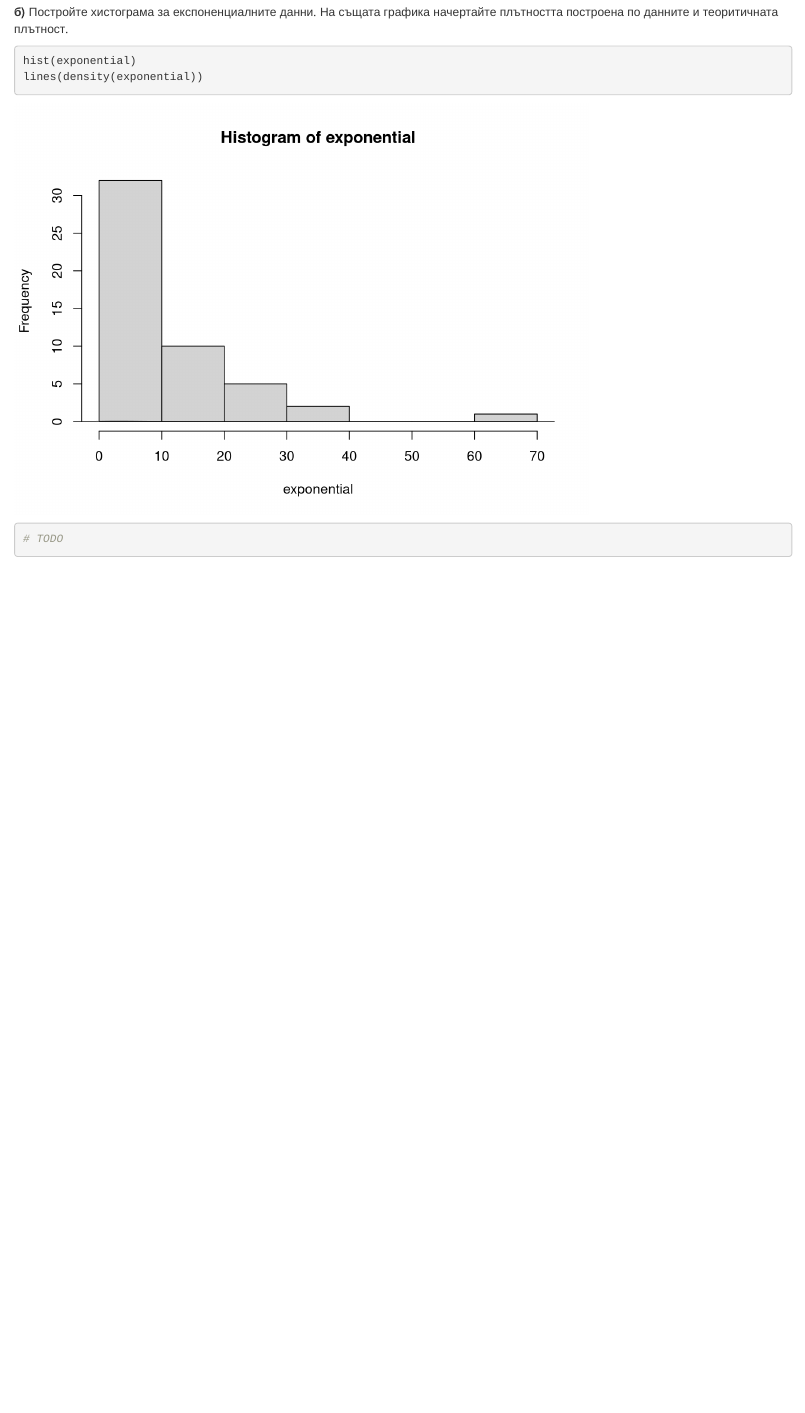
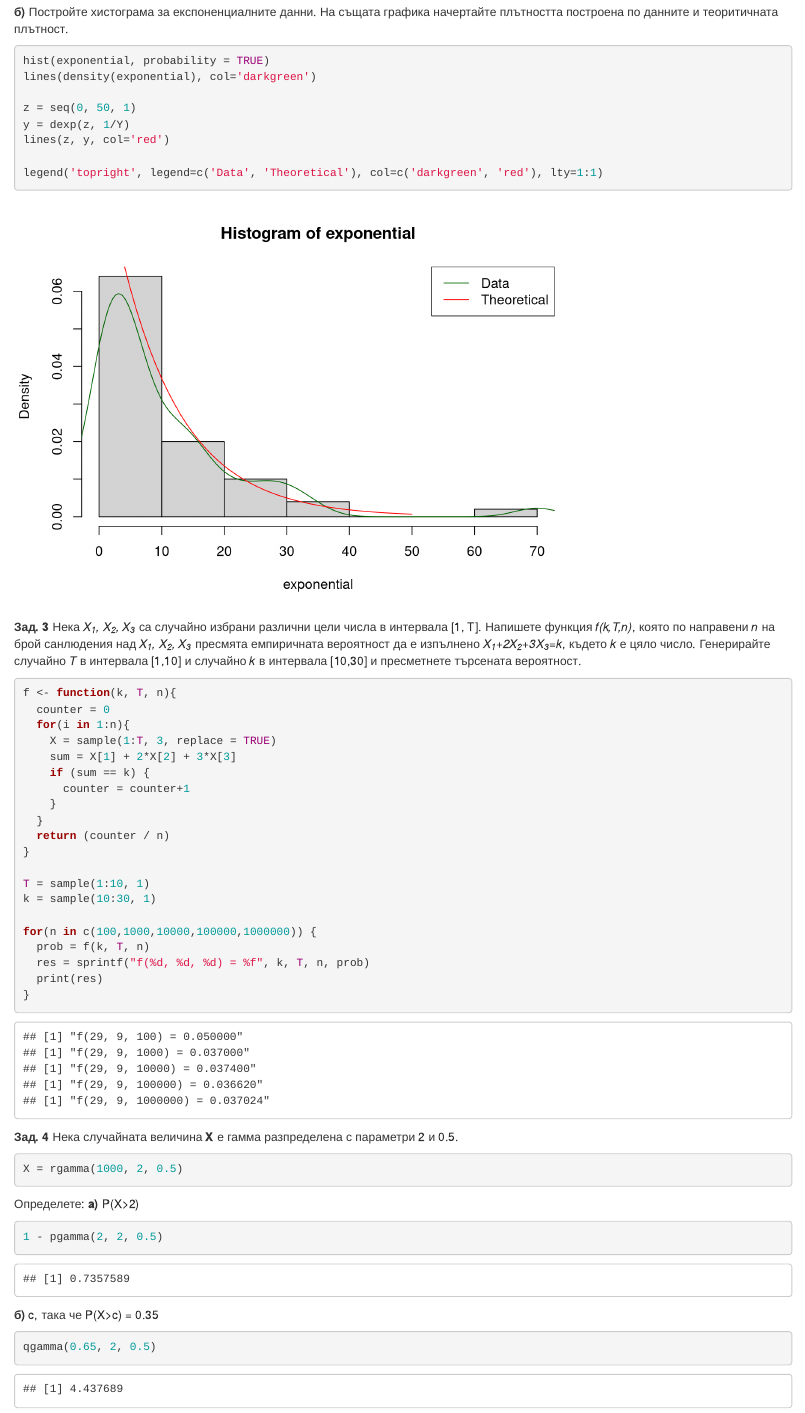
Before and after one commit to VladimirAnaniev/FMI-6-Sem, an R Markdown document (Statistics/homework-1/homework-1.Rmd): the page in a window 1100 px wide, from 2920 px down before the commit and from 2700 px down after it, so that both start at the same text. Rendered offline with R 4.5, knitr and Pandoc, with nearby package versions; code that draws random numbers runs with fixed seeds of ours.

Commit message:
first statistics homework

````diff
--- a/Statistics/homework-1/homework-1.Rmd
+++ b/Statistics/homework-1/homework-1.Rmd
@@ -65,6 +57,49 @@ boxplot(uniform, exponential, horizontal = TRUE, names = c('Uniform', 'Exponenti
 <strong>б)</strong> Постройте хистограма за експоненциалните данни. На същата графика начертайте плътността построена по данните и теоритичната плътност.
 ```{r}
-hist(exponential)
-lines(density(exponential))
-# TODO
+hist(exponential, probability = TRUE)
+lines(density(exponential), col='darkgreen')
+
+z = seq(0, 50, 1)
+y = dexp(z, 1/Y)
+lines(z, y, col='red')
+
+legend('topright', legend=c('Data', 'Theoretical'), col=c('darkgreen', 'red'), lty=1:1)
 ```
+
+<strong>Зад. 3</strong> Нека <em>X<sub>1</sub>, X<sub>2</sub>, X<sub>3</sub></em> са случайно избрани различни цели числа в интервала [1, T]. Напишете функция <em>f(k,T,n)</em>, която по направени <em>n</em> на брой санлюдения над <em>X<sub>1</sub>, X<sub>2</sub>, X<sub>3</sub></em> пресмята емпиричната вероятност да е изпълнено <em>X<sub>1</sub>+2X<sub>2</sub>+3X<sub>3</sub>=k</em>, където <em>k</em> е цяло число. Генерирайте случайно <em>T</em> в интервала [1,10] и случайно <em>k</em> в интервала [10,30] и пресметнете търсената вероятност.
+```{r}
+f <- function(k, T, n){
+  counter = 0
+  for(i in 1:n){
+    X = sample(1:T, 3, replace = TRUE)
+    sum = X[1] + 2*X[2] + 3*X[3]
+    if (sum == k) {
+      counter = counter+1
+    }
+  }
+  return (counter / n)
+}
+
+T = sample(1:10, 1)
+k = sample(10:30, 1)
+
+for(n in c(100,1000,10000,100000,1000000)) {
+  prob = f(k, T, n)
+  res = sprintf("f(%d, %d, %d) = %f", k, T, n, prob)
+  print(res)
+}
+
+```
+
+<strong>Зад. 4</strong> Нека случайната величина <strong>X</strong> е гамма разпределена с параметри 2 и 0.5.
+```{r}
+X = rgamma(1000, 2, 0.5)
+```
+Определете:
+<strong>a)</strong> P(X>2)
+```{r}
+1 - pgamma(2, 2, 0.5)
+```
+<strong>б)</strong> c, така че P(X>c) = 0.35
+```{r}
+qgamma(0.65, 2, 0.5)
````
Also changed, not shown: Statistics/homework-1/homework-1.nb.html (deleted), Statistics/homework-1/homework-1.nb.pdf (added), Statistics/homework-1/homework-1.Rmd (41 more changed lines).
